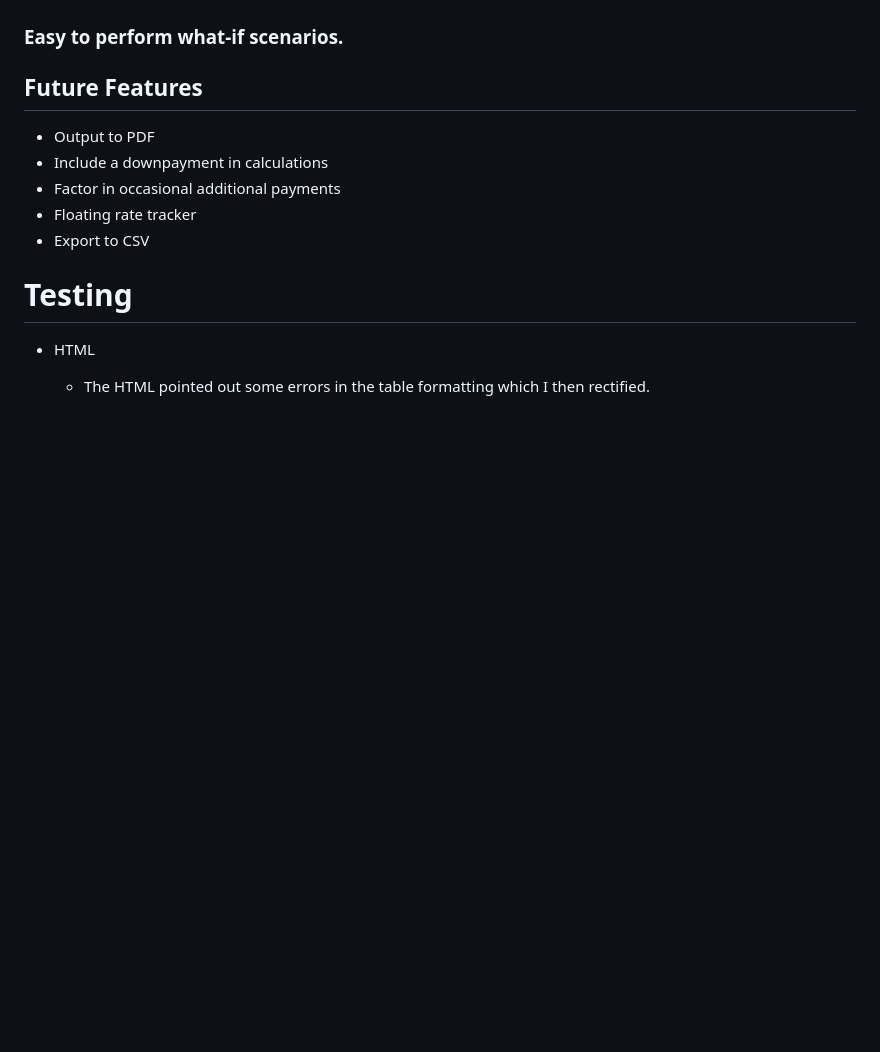
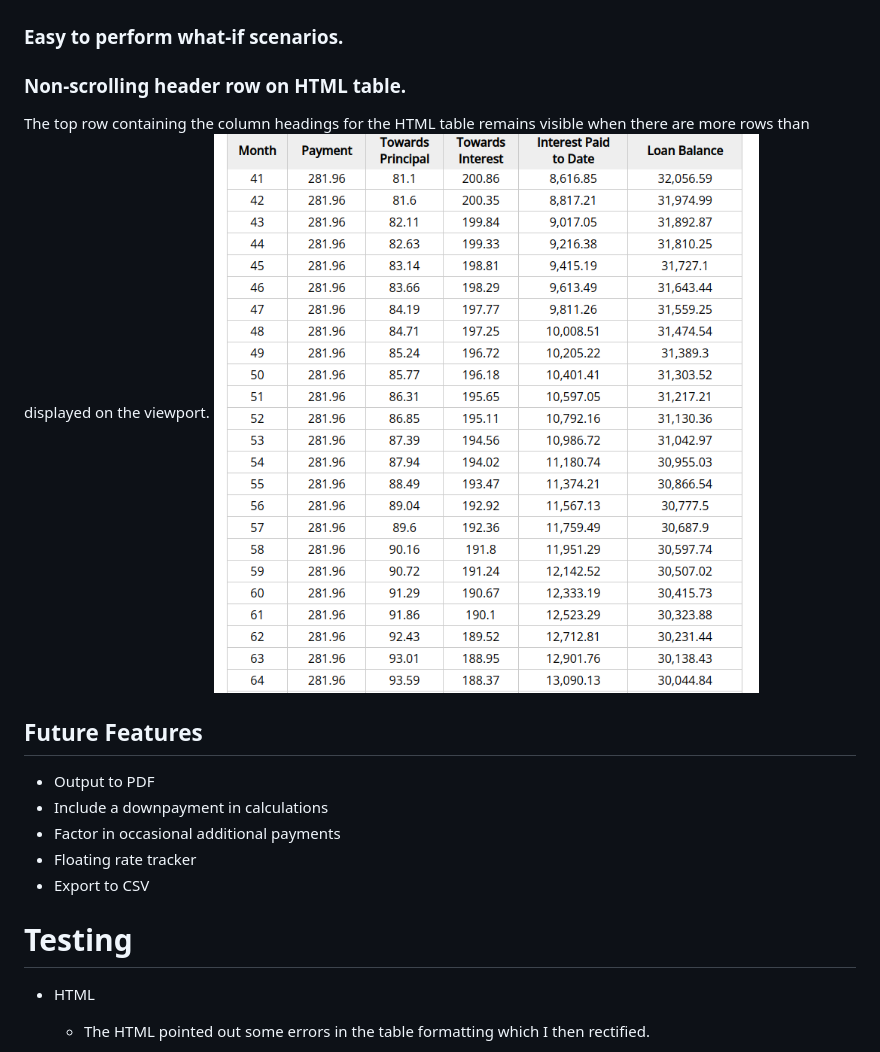
Before and after one commit to tomf247/loancalculator, a Markdown page: README.md, the part around the change. GitHub-like rendering; pictures changed too: docs/loancalc-fixed-HTML-headers.png (added); blank space fills up the shorter version.

Commit message:
Added fixed HTML heading row to readme.md.

```diff
--- a/README.md
+++ b/README.md
@@ -39,6 +39,11 @@ An individual or couple may wish to estimate tax implications in having a mortga
 ### Full monthly breakdown of interest paid, balances and running totals.
 ![Payments Table](/docs/loancalc-payments-table.png "Payments Table")
 ### Easy to perform what-if scenarios.
+### Non-scrolling header row on HTML table.
+The top row containing the column headings for the HTML table remains visible when
+there are more rows than displayed on the viewport.
+![Fixed HTML Headers](/docs/loancalc-fixed-HTML-headers.png "Fixed HTML Headers")
+
 
 ## Future Features
 
```
